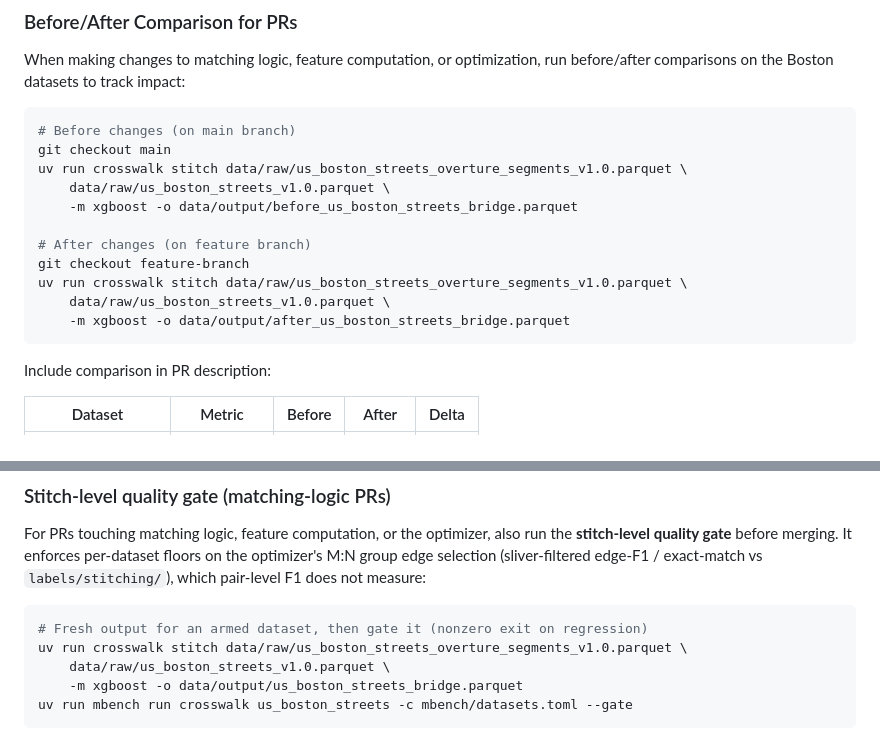
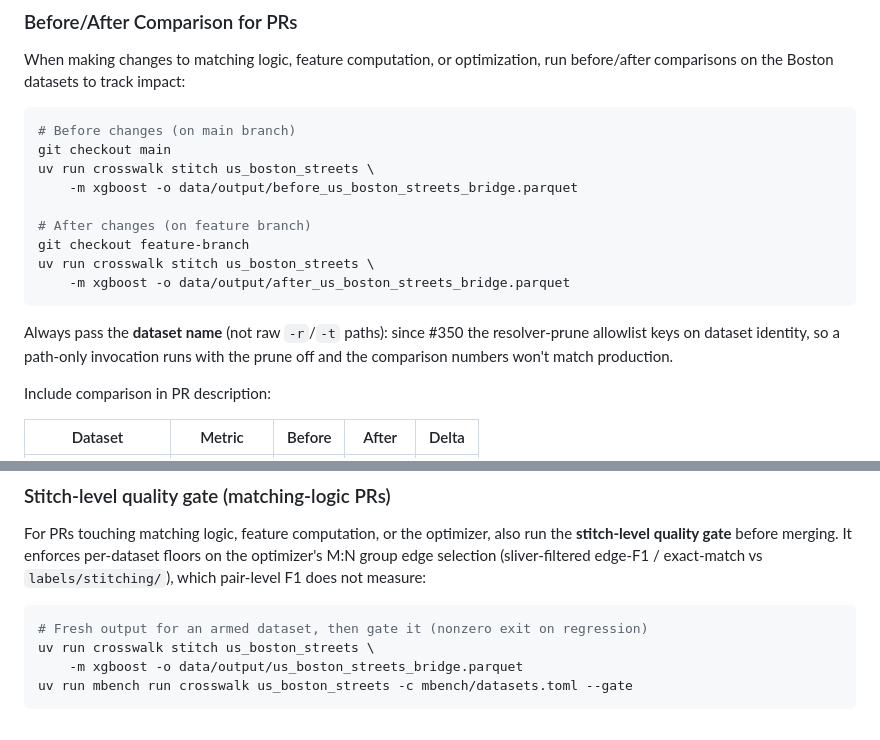
Before and after one commit to brad-richardson/crosswalk, a Markdown page: CLAUDE.md, 2 parts joined by grey strips. Drawn GitHub-style.

Commit message:
Fix stale stitch examples in CLAUDE.md (dataset-name form) (#355)
The before/after and quality-gate examples used a two-positional-path
form that the stitch CLI has never accepted (single dataset positional),
and relied on the before_/after_ filename-prefix prune resolution that
#350 removed. Both examples now use the dataset-name form, with a note
that path-only invocations run with the resolver prune off since #350.

Flagged by the adversarial reviews of both #346 and #350.


Claude-Session: https://claude.ai/code/session_01D4B7RkoBrkPqHeZ1ddynbU

Co-authored-by: Brad Richardson <5924884+brad-richardson@users.noreply.github.com>
Co-authored-by: Claude Fable 5 <noreply@anthropic.com>

````diff
--- a/CLAUDE.md
+++ b/CLAUDE.md
@@ -187,16 +187,18 @@ When making changes to matching logic, feature computation, or optimization, run
 ```bash
 # Before changes (on main branch)
 git checkout main
-uv run crosswalk stitch data/raw/us_boston_streets_overture_segments_v1.0.parquet \
-    data/raw/us_boston_streets_v1.0.parquet \
+uv run crosswalk stitch us_boston_streets \
     -m xgboost -o data/output/before_us_boston_streets_bridge.parquet
 
 # After changes (on feature branch)
 git checkout feature-branch
-uv run crosswalk stitch data/raw/us_boston_streets_overture_segments_v1.0.parquet \
-    data/raw/us_boston_streets_v1.0.parquet \
+uv run crosswalk stitch us_boston_streets \
     -m xgboost -o data/output/after_us_boston_streets_bridge.parquet
 ```
+
+Always pass the **dataset name** (not raw `-r`/`-t` paths): since #350 the
+resolver-prune allowlist keys on dataset identity, so a path-only invocation
+runs with the prune off and the comparison numbers won't match production.
 
 Include comparison in PR description:
 
@@ -218,8 +220,7 @@ vs `labels/stitching/`), which pair-level F1 does not measure:
 
 ```bash
 # Fresh output for an armed dataset, then gate it (nonzero exit on regression)
-uv run crosswalk stitch data/raw/us_boston_streets_overture_segments_v1.0.parquet \
-    data/raw/us_boston_streets_v1.0.parquet \
+uv run crosswalk stitch us_boston_streets \
     -m xgboost -o data/output/us_boston_streets_bridge.parquet
 uv run mbench run crosswalk us_boston_streets -c mbench/datasets.toml --gate
 ```
````
